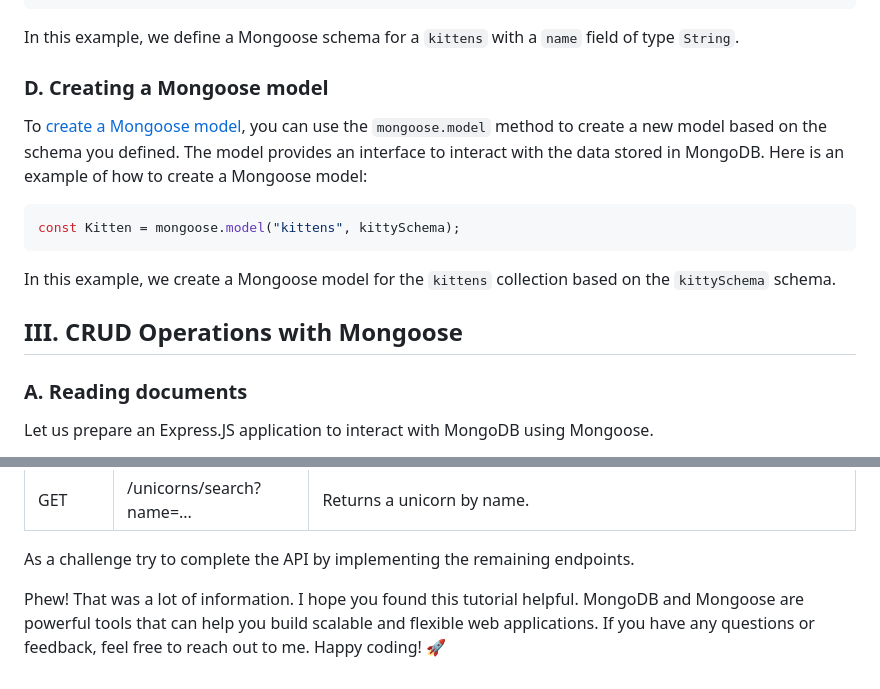
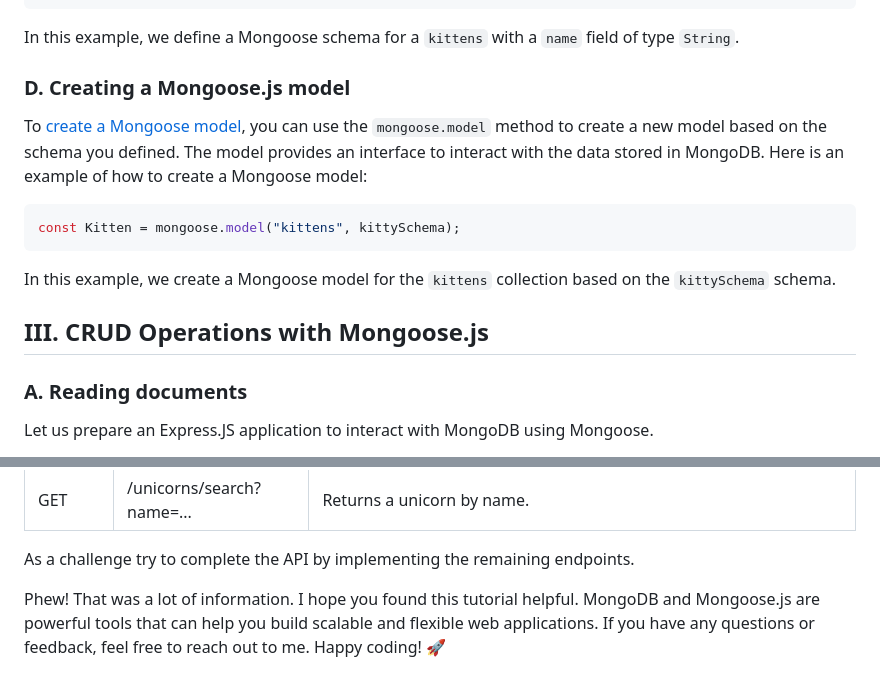
Before and after one commit to nabil828/comp1537-w25-playground, a Markdown page: w12-MongoDB-Mongoose.js/readme.md, 2 parts joined by grey strips. GitHub-like rendering.

```diff
--- a/w12-MongoDB-Mongoose.js/readme.md
+++ b/w12-MongoDB-Mongoose.js/readme.md
@@ -470,7 +520,7 @@ const kittySchema = new mongoose.Schema({
 
 In this example, we define a Mongoose schema for a `kittens` with a `name` field of type `String`.
 
-### D. Creating a Mongoose model
+### D. Creating a Mongoose.js model
 
 To [create a Mongoose model](https://mongoosejs.com/docs/models.html#constructing-documents), you can use the `mongoose.model` method to create a new model based on the schema you defined. The model provides an interface to interact with the data stored in MongoDB. Here is an example of how to create a Mongoose model:
 
@@ -480,7 +530,7 @@ const Kitten = mongoose.model("kittens", kittySchema);
 
 In this example, we create a Mongoose model for the `kittens` collection based on the `kittySchema` schema.
 
-## III. CRUD Operations with Mongoose
+## III. CRUD Operations with Mongoose.js
 
 ### A. Reading documents
 
@@ -769,4 +819,4 @@ HEre is a table a summary of the RESTful API endpoints we have partially built:
 
 As a challenge try to complete the API by implementing the remaining endpoints.
 
-Phew! That was a lot of information. I hope you found this tutorial helpful. MongoDB and Mongoose are powerful tools that can help you build scalable and flexible web applications. If you have any questions or feedback, feel free to reach out to me. Happy coding! 🚀
+Phew! That was a lot of information. I hope you found this tutorial helpful. MongoDB and Mongoose.js are powerful tools that can help you build scalable and flexible web applications. If you have any questions or feedback, feel free to reach out to me. Happy coding! 🚀
```
Also changed, not shown: other parts of w12-MongoDB-Mongoose.js/readme.md (+63 -13 lines).
